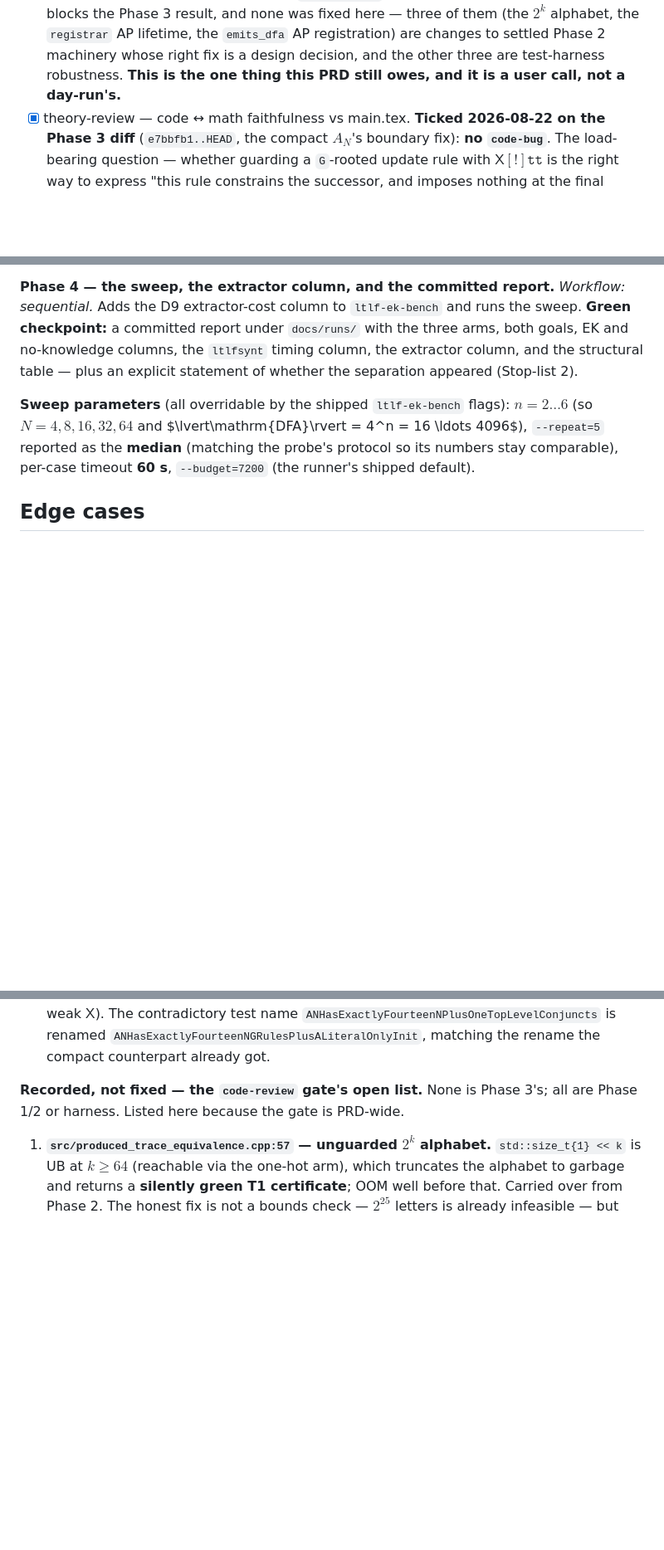
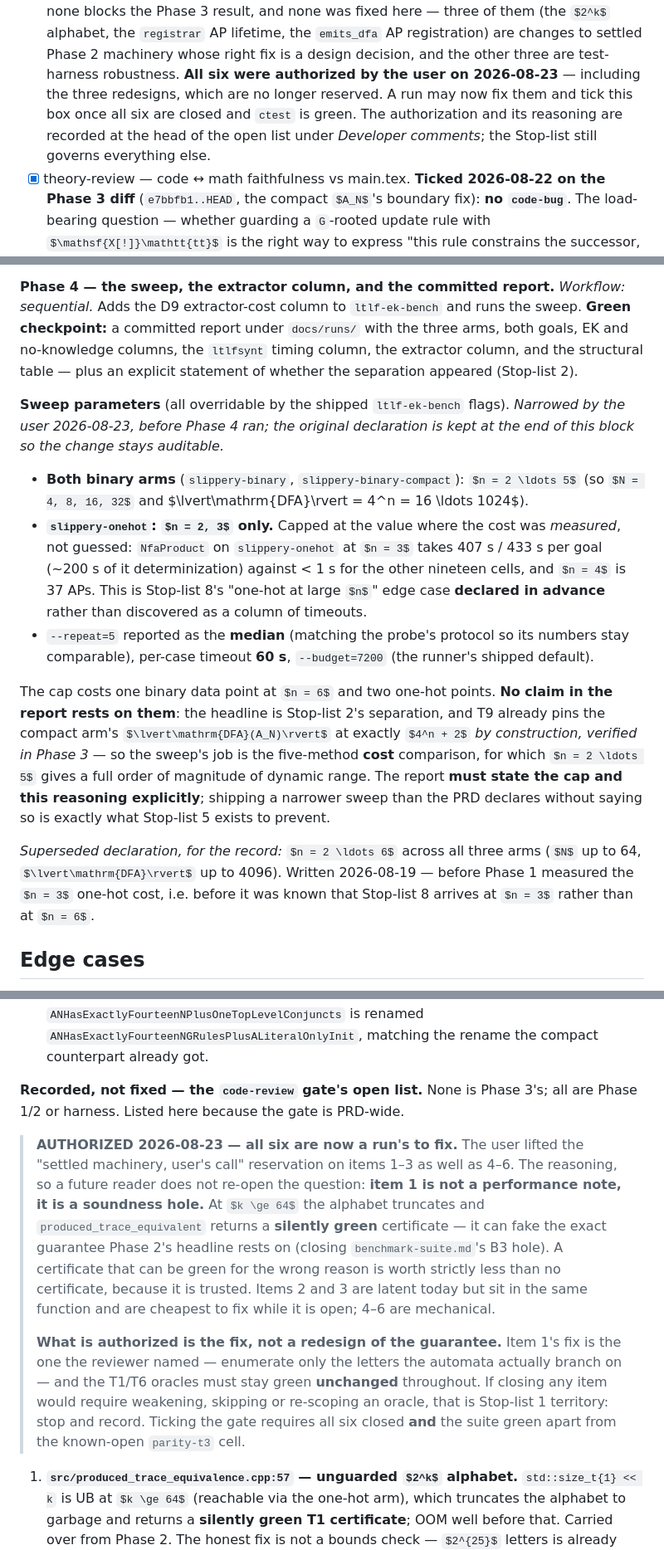
Before and after one commit to nadav-alon/ltlf-external-knowledge, a Markdown page: docs/prd/engineered-domain-families.md, 3 parts joined by grey strips. Shown at 83% size. GitHub-like rendering; some formulas as TeX source; blank space fills up the shorter version.

```diff
--- a/docs/prd/engineered-domain-families.md
+++ b/docs/prd/engineered-domain-families.md
@@ -180,8 +181,11 @@ questions touched*.
   three of them (the $2^k$ alphabet, the `registrar` AP lifetime, the
   `emits_dfa` AP registration) are changes to settled Phase 2 machinery whose
   right fix is a design decision, and the other three are test-harness
-  robustness. **This is the one thing this PRD still owes, and it is a user
-  call, not a day-run's.**
+  robustness. **All six were authorized by the user on 2026-08-23** — including
+  the three redesigns, which are no longer reserved. A run may now fix them and
+  tick this box once all six are closed and `ctest` is green. The authorization
+  and its reasoning are recorded at the head of the open list under *Developer
+  comments*; the Stop-list still governs everything else.
 - [x] theory-review   — code ↔ math faithfulness vs main.tex. **Ticked
   2026-08-22 on the Phase 3 diff** (`e7bbfb1..HEAD`, the compact $A_N$'s
   boundary fix): **no `code-bug`**. The load-bearing question — whether
@@ -791,11 +795,36 @@ both goals, EK and no-knowledge columns, the `ltlfsynt` timing column, the
 extractor column, and the structural table — plus an explicit statement of
 whether the separation appeared (Stop-list 2).
 
-**Sweep parameters** (all overridable by the shipped `ltlf-ek-bench` flags):
-$n = 2 \ldots 6$ (so $N = 4, 8, 16, 32, 64$ and $\lvert\mathrm{DFA}\rvert = 4^n =
-16 \ldots 4096$), `--repeat=5` reported as the **median** (matching the probe's
-protocol so its numbers stay comparable), per-case timeout **60 s**,
-`--budget=7200` (the runner's shipped default).
+**Sweep parameters** (all overridable by the shipped `ltlf-ek-bench` flags).
+*Narrowed by the user 2026-08-23, before Phase 4 ran; the original declaration is
+kept at the end of this block so the change stays auditable.*
+
+- **Both binary arms** (`slippery-binary`, `slippery-binary-compact`):
+  $n = 2 \ldots 5$ (so $N = 4, 8, 16, 32$ and $\lvert\mathrm{DFA}\rvert = 4^n =
+  16 \ldots 1024$).
+- **`slippery-onehot`: $n = 2, 3$ only.** Capped at the value where the cost was
+  *measured*, not guessed: `NfaProduct` on `slippery-onehot` at $n = 3$ takes
+  407 s / 433 s per goal (~200 s of it determinization) against < 1 s for the
+  other nineteen cells, and $n = 4$ is 37 APs. This is Stop-list 8's "one-hot at
+  large $n$" edge case **declared in advance** rather than discovered as a
+  column of timeouts.
+- `--repeat=5` reported as the **median** (matching the probe's protocol so its
+  numbers stay comparable), per-case timeout **60 s**, `--budget=7200` (the
+  runner's shipped default).
+
+The cap costs one binary data point at $n = 6$ and two one-hot points. **No claim
+in the report rests on them**: the headline is Stop-list 2's separation, and T9
+already pins the compact arm's $\lvert\mathrm{DFA}(A_N)\rvert$ at exactly
+$4^n + 2$ *by construction, verified in Phase 3* — so the sweep's job is the
+five-method **cost** comparison, for which $n = 2 \ldots 5$ gives a full order of
+magnitude of dynamic range. The report **must state the cap and this reasoning
+explicitly**; shipping a narrower sweep than the PRD declares without saying so
+is exactly what Stop-list 5 exists to prevent.
+
+*Superseded declaration, for the record:* $n = 2 \ldots 6$ across all three arms
+($N$ up to 64, $\lvert\mathrm{DFA}\rvert$ up to 4096). Written 2026-08-19 —
+before Phase 1 measured the $n = 3$ one-hot cost, i.e. before it was known that
+Stop-list 8 arrives at $n = 3$ rather than at $n = 6$.
 
 ## Edge cases
 
@@ -1328,6 +1367,25 @@ generated formula parses with the intended precedence.
 **Recorded, not fixed — the `code-review` gate's open list.** None is Phase 3's;
 all are Phase 1/2 or harness. Listed here because the gate is PRD-wide.
 
+> **AUTHORIZED 2026-08-23 — all six are now a run's to fix.** The user lifted the
+> "settled machinery, user's call" reservation on items 1–3 as well as 4–6. The
+> reasoning, so a future reader does not re-open the question: **item 1 is not a
+> performance note, it is a soundness hole.** At $k \ge 64$ the alphabet
+> truncates and `produced_trace_equivalent` returns a **silently green**
+> certificate — it can fake the exact guarantee Phase 2's headline rests on
+> (closing `benchmark-suite.md`'s B3 hole). A certificate that can be green for
+> the wrong reason is worth strictly less than no certificate, because it is
+> trusted. Items 2 and 3 are latent today but sit in the same function and are
+> cheapest to fix while it is open; 4–6 are mechanical.
+>
+> **What is authorized is the fix, not a redesign of the guarantee.** Item 1's
+> fix is the one the reviewer named — enumerate only the letters the automata
+> actually branch on — and the T1/T6 oracles must stay green **unchanged**
+> throughout. If closing any item would require weakening, skipping or
+> re-scoping an oracle, that is Stop-list 1 territory: stop and record. Ticking
+> the gate requires all six closed **and** the suite green apart from the
+> known-open `parity-t3` cell.
+
 1. **`src/produced_trace_equivalence.cpp:57` — unguarded $2^k$ alphabet.**
    `std::size_t{1} << k` is UB at $k \ge 64$ (reachable via the one-hot arm),
    which truncates the alphabet to garbage and returns a **silently green T1
```
Also changed, not shown: other parts of docs/prd/engineered-domain-families.md (+12 -1 lines), docs/plans/2026-08-23-sunday.md (added, +108 -0 lines), docs/prd/benchmark-suite.md (+3 -0 lines).
